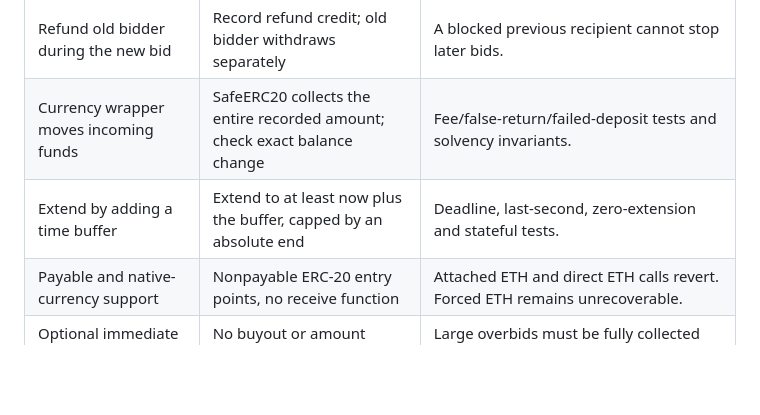
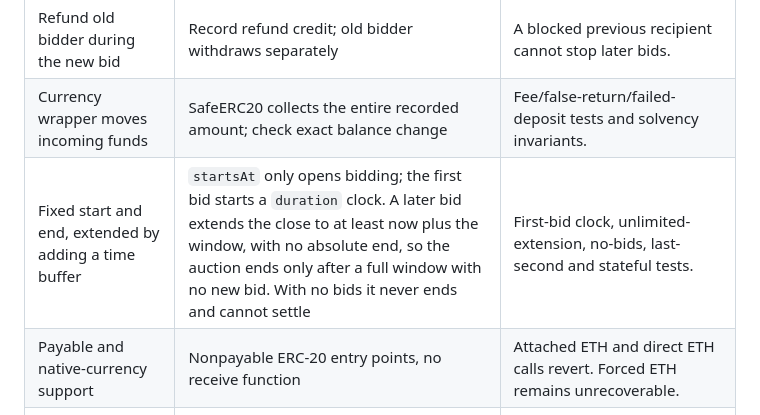
Before and after one commit to orkhanart/kilim-contracts, a Markdown page: REUSE.md, the part around the change. GitHub-like rendering; blank space fills up the shorter version.

```diff
--- a/REUSE.md
+++ b/REUSE.md
@@ -36,7 +36,7 @@ OpenZeppelin is pinned through the package lockfile. Its [5.6.1 source tree](htt
 | Percentage-based winning-bid predicate | Same predicate, plus whole-unit bids and uint128 upper bound | Fuzzed quote acceptance and minimality across 0–18 decimals and 1–10,000 bps; overflow boundary tested. |
 | Refund old bidder during the new bid | Record refund credit; old bidder withdraws separately | A blocked previous recipient cannot stop later bids. |
 | Currency wrapper moves incoming funds | SafeERC20 collects the entire recorded amount; check exact balance change | Fee/false-return/failed-deposit tests and solvency invariants. |
-| Extend by adding a time buffer | Extend to at least now plus the buffer, capped by an absolute end | Deadline, last-second, zero-extension and stateful tests. |
+| Fixed start and end, extended by adding a time buffer | `startsAt` only opens bidding; the first bid starts a `duration` clock. A later bid extends the close to at least now plus the window, with no absolute end, so the auction ends only after a full window with no new bid. With no bids it never ends and cannot settle | First-bid clock, unlimited-extension, no-bids, last-second and stateful tests. |
 | Payable and native-currency support | Nonpayable ERC-20 entry points, no receive function | Attached ETH and direct ETH calls revert. Forced ETH remains unrecoverable. |
 | Optional immediate buyout | No buyout or amount clamp | Large overbids must be fully collected and remain fully payable. |
 | Marketplace fees, royalty routing and asset delivery | Treasury receives winning principal; winner separately claims one Kilim NFT | Failed NFT receiver cannot block settlement or proceeds. |
```
Also changed, not shown: README.md (+10 -12 lines).
